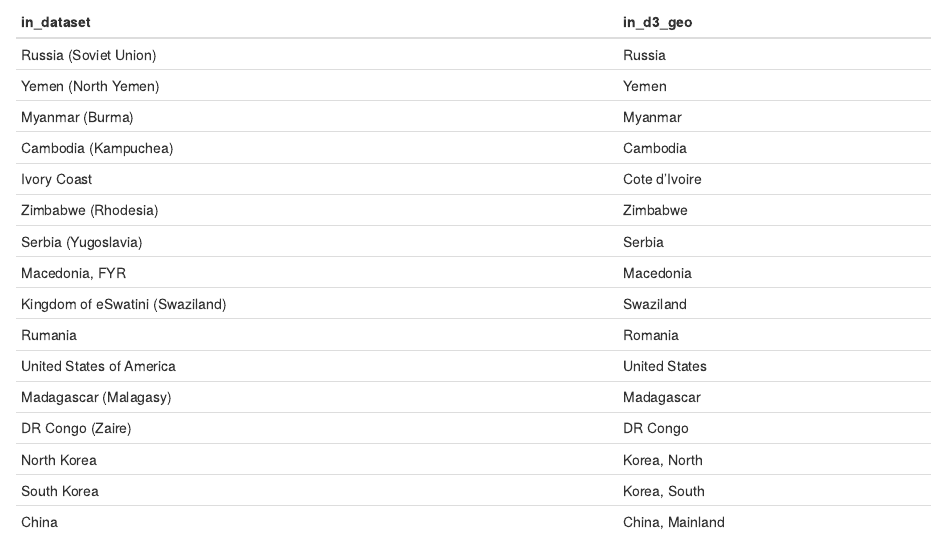
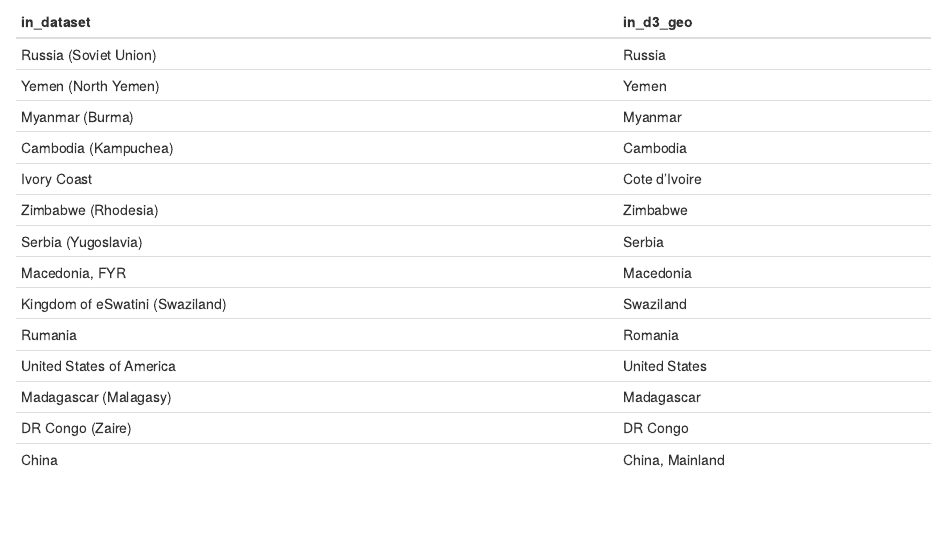
Before and after one commit to tonyytliu/edav_final_project, an R Markdown document (Data_transformation.Rmd): the page in a window 1100 px wide, from 560 px down. The pictures show the output file Data_transformation.html that the author committed with the source, opened offline.

Commit message:
Update files

```diff
--- a/Data_transformation.Rmd
+++ b/Data_transformation.Rmd
@@ -69,8 +69,6 @@ county_name = data.frame(
                    "United States of America",
                    "Madagascar (Malagasy)",
                    "DR Congo (Zaire)",
-                   "North Korea",
-                   "South Korea",
                    "China"
                ),
   in_d3_geo =c("Russia",
@@ -86,8 +84,6 @@ county_name = data.frame(
                "United States",
                "Madagascar",
                "DR Congo",
-               "Korea, North",
-               "Korea, South",
                "China, Mainland"
                  ) )
 kable(county_name)
@@ -123,8 +119,6 @@ df_d3$country <-plyr::mapvalues(df_d3$country,
                    "United States of America",
                    "Madagascar (Malagasy)",
                    "DR Congo (Zaire)",
-                   "North Korea",
-                   "South Korea",
                    "China"
                ),
           to=c("Russia",
@@ -140,8 +134,6 @@ df_d3$country <-plyr::mapvalues(df_d3$country,
                "United States",
                "Madagascar",
                "DR Congo",
-               "Korea, North",
-               "Korea, South",
                "China, Mainland"
                  )
           )
```
Also changed, not shown: Data_transformation.html.
